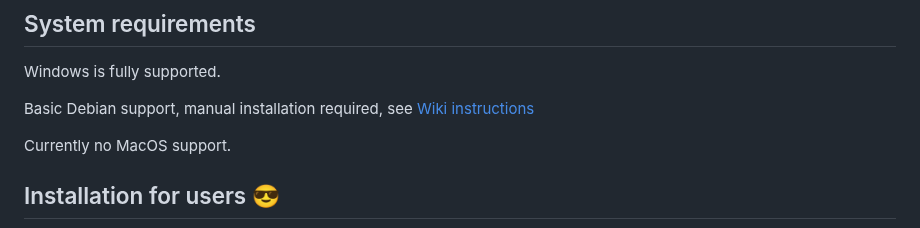
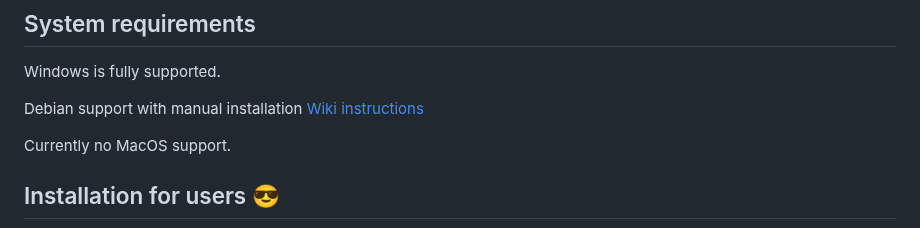
Before and after one commit to JuergenFleiss/aTrain, a Markdown page: README.md, the part around the change. GitHub-like rendering.

Commit message:
Added Linux Support Information README.md

```diff
--- a/README.md
+++ b/README.md
@@ -53,7 +53,7 @@ For testing the processing time of aTrain we transcribed an audiobook ("[The Sno
 ## System requirements
 Windows is fully supported.
 
-Basic Debian support, manual installation required, see [Wiki instructions](https://github.com/BANDAS-Center/aTrain/wiki/Linux-Support-(in-progress))
+Debian support with manual installation [Wiki instructions](https://github.com/BANDAS-Center/aTrain/wiki/Linux-Support-(in-progress))
 
 Currently no MacOS support.
 
```
